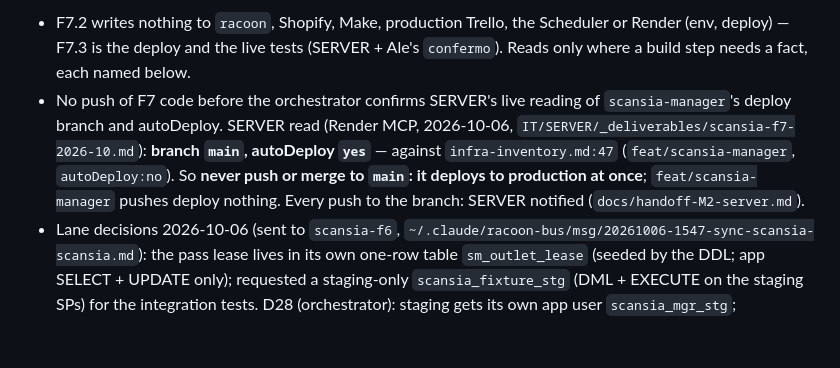
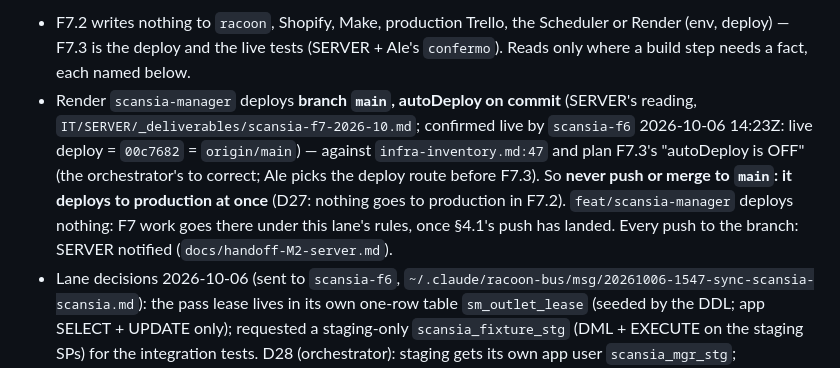
Before and after one commit to Racoon-GIT/Sync-Scansia, a Markdown page: TRACKER.md, the part around the change. Drawn GitHub-style; blank space fills up the shorter version.

Commit message:
docs(tracker): Render reading confirmed — main deploys on commit, the branch never
scansia-f6 confirmed SERVER's reading live (2026-10-06 14:23Z): the service deploys
main with autoDeploy on commit; feat/scansia-manager deploys nothing, so D27's
condition for F7 work on the branch is met once the owed push has landed.

Co-Authored-By: Claude Opus 5.5 <noreply@anthropic.com>
Claude-Session: https://claude.ai/code/session_01KTpRsDwUvMHfsGVPqC12YJ

```diff
--- a/TRACKER.md
+++ b/TRACKER.md
@@ -23,7 +23,7 @@ Pipeline: build · item: F7 — Scansia Manager on MySQL · plan: docs/f7-mysql-
 
 **Active constraints & decisions**:
 - F7.2 writes nothing to `racoon`, Shopify, Make, production Trello, the Scheduler or Render (env, deploy) — F7.3 is the deploy and the live tests (SERVER + Ale's `confermo`). Reads only where a build step needs a fact, each named below.
-- No push of F7 code before the orchestrator confirms SERVER's live reading of `scansia-manager`'s deploy branch and autoDeploy. SERVER read (Render MCP, 2026-10-06, `IT/SERVER/_deliverables/scansia-f7-2026-10.md`): **branch `main`, autoDeploy `yes`** — against `infra-inventory.md:47` (`feat/scansia-manager`, `autoDeploy:no`). So **never push or merge to `main`: it deploys to production at once**; `feat/scansia-manager` pushes deploy nothing. Every push to the branch: SERVER notified (`docs/handoff-M2-server.md`).
+- Render `scansia-manager` deploys **branch `main`, autoDeploy on commit** (SERVER's reading, `IT/SERVER/_deliverables/scansia-f7-2026-10.md`; confirmed live by `scansia-f6` 2026-10-06 14:23Z: live deploy = `00c7682` = `origin/main`) — against `infra-inventory.md:47` and plan F7.3's "autoDeploy is OFF" (the orchestrator's to correct; Ale picks the deploy route before F7.3). So **never push or merge to `main`: it deploys to production at once** (D27: nothing goes to production in F7.2). `feat/scansia-manager` deploys nothing: F7 work goes there under this lane's rules, once §4.1's push has landed. Every push to the branch: SERVER notified (`docs/handoff-M2-server.md`).
 - Lane decisions 2026-10-06 (sent to `scansia-f6`, `~/.claude/racoon-bus/msg/20261006-1547-sync-scansia-scansia.md`): the pass lease lives in its own one-row table `sm_outlet_lease` (seeded by the DDL; app SELECT + UPDATE only); requested a staging-only `scansia_fixture_stg` (DML + EXECUTE on the staging SPs) for the integration tests. D28 (orchestrator): staging gets its own app user `scansia_mgr_stg`; `scansia_mgr` is granted on `racoon` only. `sm_outlet_audit` DDL as SERVER's A08/B01.
 - No personal data in the repo (ids, SKUs, counts only). DRY-RUN stays the default (project CLAUDE.md rule 2).
 - Working tree: the uncommitted `.claude/settings.json` change (drops the project-level `inject-model-policy.sh` hook, also registered at user level) is not this programme's — left as found, never committed by this lane. `.claude/settings.local.json` stays untracked.
```
